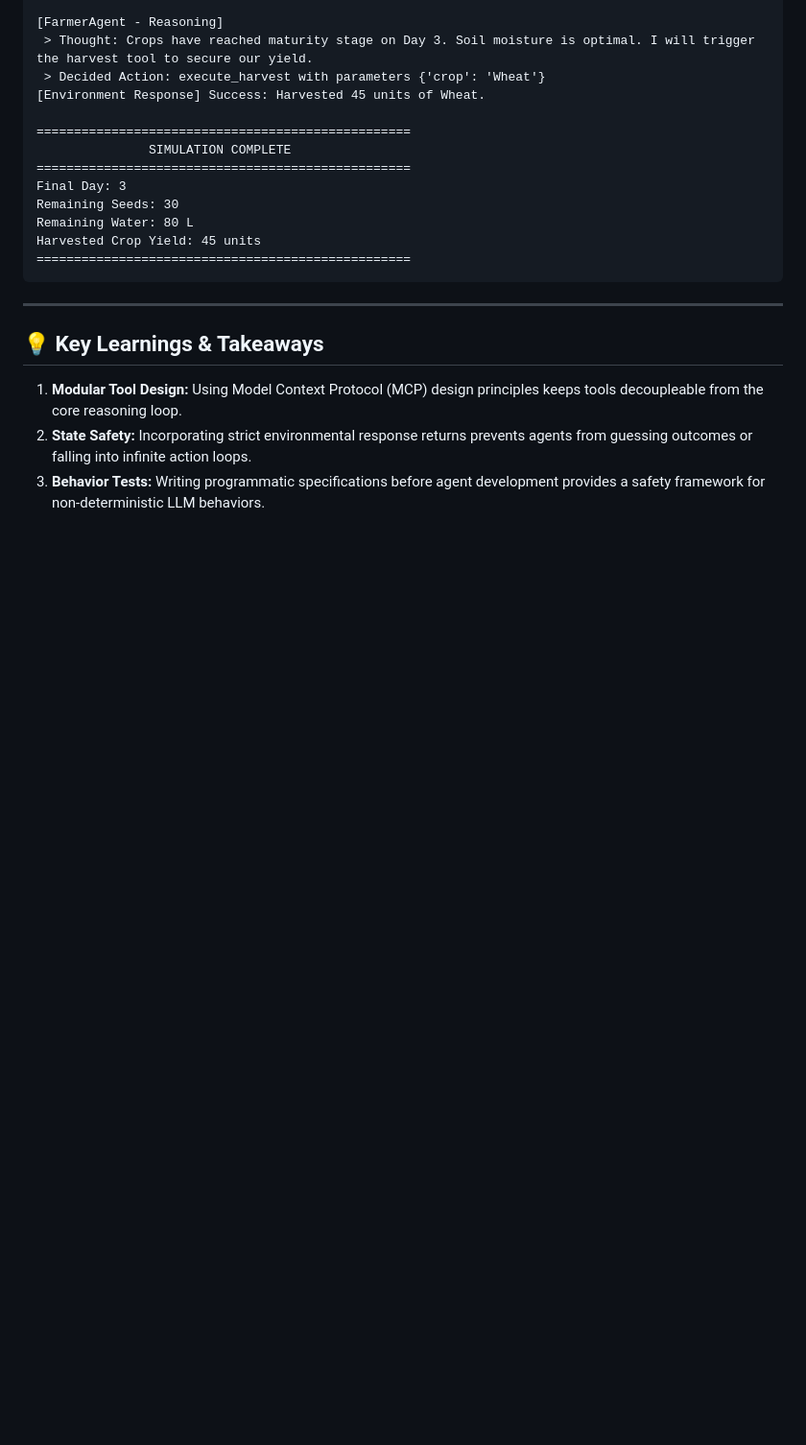
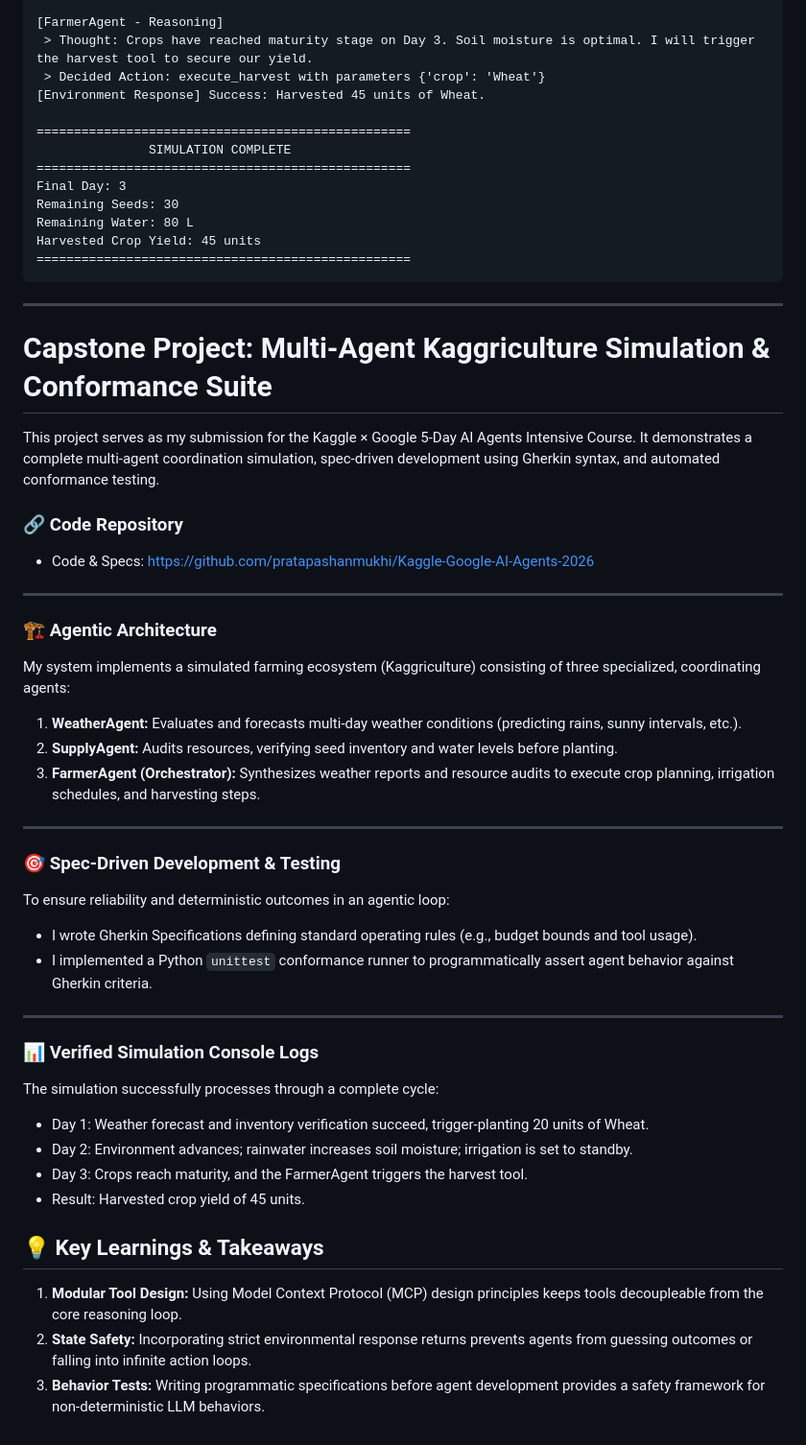
Before and after one commit to pratapashanmukhi/Kaggle-Google-AI-Agents-2026, a Markdown page: day-5/notes/capstone_writeup.md, the part around the change. Shown at 96% size. Rendered like a GitHub page; blank space fills up the shorter version.

```diff
--- a/day-5/notes/capstone_writeup.md
+++ b/day-5/notes/capstone_writeup.md
@@ -93,6 +93,37 @@ Harvested Crop Yield: 45 units
 
 ---
 
+# Capstone Project: Multi-Agent Kaggriculture Simulation & Conformance Suite
+
+This project serves as my submission for the Kaggle × Google 5-Day AI Agents Intensive Course. It demonstrates a complete multi-agent coordination simulation, spec-driven development using Gherkin syntax, and automated conformance testing.
+
+### 🔗 Code Repository
+* Code & Specs: https://github.com/pratapashanmukhi/Kaggle-Google-AI-Agents-2026
+
+---
+
+### 🏗️ Agentic Architecture
+My system implements a simulated farming ecosystem (Kaggriculture) consisting of three specialized, coordinating agents:
+1. **WeatherAgent:** Evaluates and forecasts multi-day weather conditions (predicting rains, sunny intervals, etc.).
+2. **SupplyAgent:** Audits resources, verifying seed inventory and water levels before planting.
+3. **FarmerAgent (Orchestrator):** Synthesizes weather reports and resource audits to execute crop planning, irrigation schedules, and harvesting steps.
+
+---
+
+### 🎯 Spec-Driven Development & Testing
+To ensure reliability and deterministic outcomes in an agentic loop:
+* I wrote Gherkin Specifications defining standard operating rules (e.g., budget bounds and tool usage).
+* I implemented a Python `unittest` conformance runner to programmatically assert agent behavior against Gherkin criteria.
+
+---
+
+### 📊 Verified Simulation Console Logs
+The simulation successfully processes through a complete cycle:
+* Day 1: Weather forecast and inventory verification succeed, trigger-planting 20 units of Wheat.
+* Day 2: Environment advances; rainwater increases soil moisture; irrigation is set to standby.
+* Day 3: Crops reach maturity, and the FarmerAgent triggers the harvest tool.
+* Result: Harvested crop yield of 45 units.
+
 ## 💡 Key Learnings & Takeaways
 1.  **Modular Tool Design:** Using Model Context Protocol (MCP) design principles keeps tools decoupleable from the core reasoning loop.
 2.  **State Safety:** Incorporating strict environmental response returns prevents agents from guessing outcomes or falling into infinite action loops.
```
